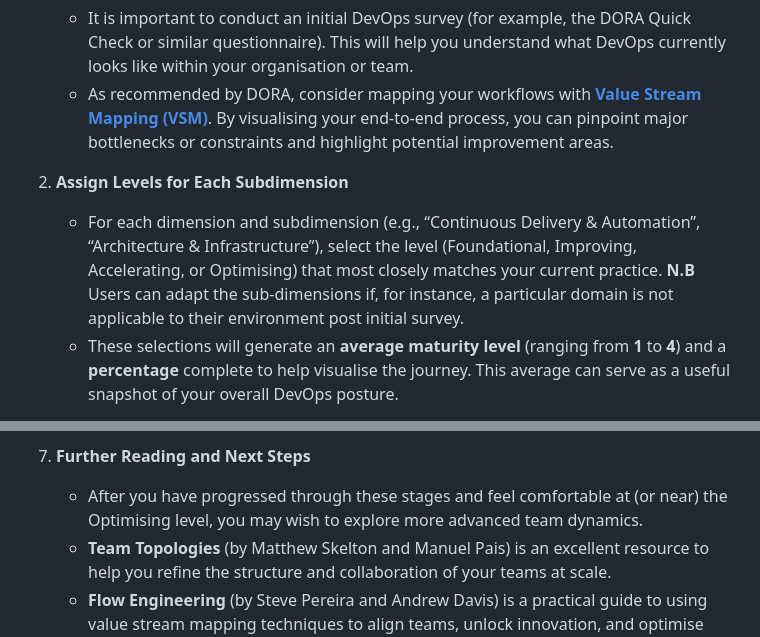
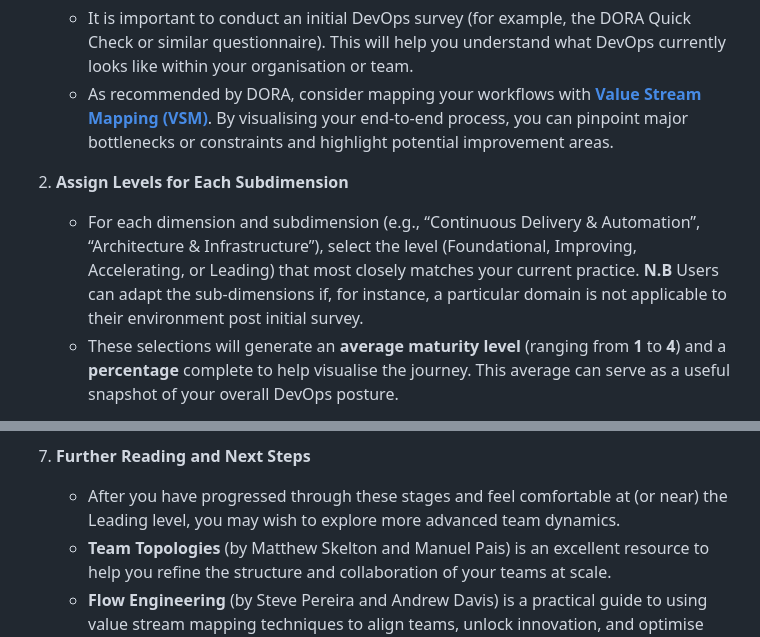
Before and after one commit to mikerossiter/DevOpsMaturityModel, a Markdown page: README.md, 2 parts joined by grey strips. Drawn GitHub-style.

Commit message:
Update README with correct levels

```diff
--- a/README.md
+++ b/README.md
@@ -21,7 +21,7 @@ Customisability is possible via the `dimensions.json` file, which lets users tai
    - As recommended by DORA, consider mapping your workflows with [**Value Stream Mapping (VSM)**](https://dora.dev/guides/value-stream-management/). By visualising your end-to-end process, you can pinpoint major bottlenecks or constraints and highlight potential improvement areas.
 
 2. **Assign Levels for Each Subdimension**
-   - For each dimension and subdimension (e.g., “Continuous Delivery & Automation”, “Architecture & Infrastructure”), select the level (Foundational, Improving, Accelerating, or Optimising) that most closely matches your current practice. **N.B** Users can adapt the sub-dimensions if, for instance, a particular domain is not applicable to their environment post initial survey.
+   - For each dimension and subdimension (e.g., “Continuous Delivery & Automation”, “Architecture & Infrastructure”), select the level (Foundational, Improving, Accelerating, or Leading) that most closely matches your current practice. **N.B** Users can adapt the sub-dimensions if, for instance, a particular domain is not applicable to their environment post initial survey.
    - These selections will generate an **average maturity level** (ranging from **1** to **4**) and a **percentage** complete to help visualise the journey. This average can serve as a useful snapshot of your overall DevOps posture.
 
 3. **Generate a Gap Analysis Report**
@@ -59,7 +59,7 @@ Customisability is possible via the `dimensions.json` file, which lets users tai
    - Regularly reviewing these trends helps you spot patterns and react to potential downward trends promptly. Teams often revisit their DevOps maturity every 1–3 sprints (or monthly) to reflect incremental progress.
 
 7. **Further Reading and Next Steps**
-   - After you have progressed through these stages and feel comfortable at (or near) the Optimising level, you may wish to explore more advanced team dynamics.
+   - After you have progressed through these stages and feel comfortable at (or near) the Leading level, you may wish to explore more advanced team dynamics.
    - **Team Topologies** (by Matthew Skelton and Manuel Pais) is an excellent resource to help you refine the structure and collaboration of your teams at scale.
    - **Flow Engineering** (by Steve Pereira and Andrew Davis) is a practical guide to using value stream mapping techniques to align teams, unlock innovation, and optimise performance.
    - Investigate how your results align with the **DORA metrics** (see table below).
```
